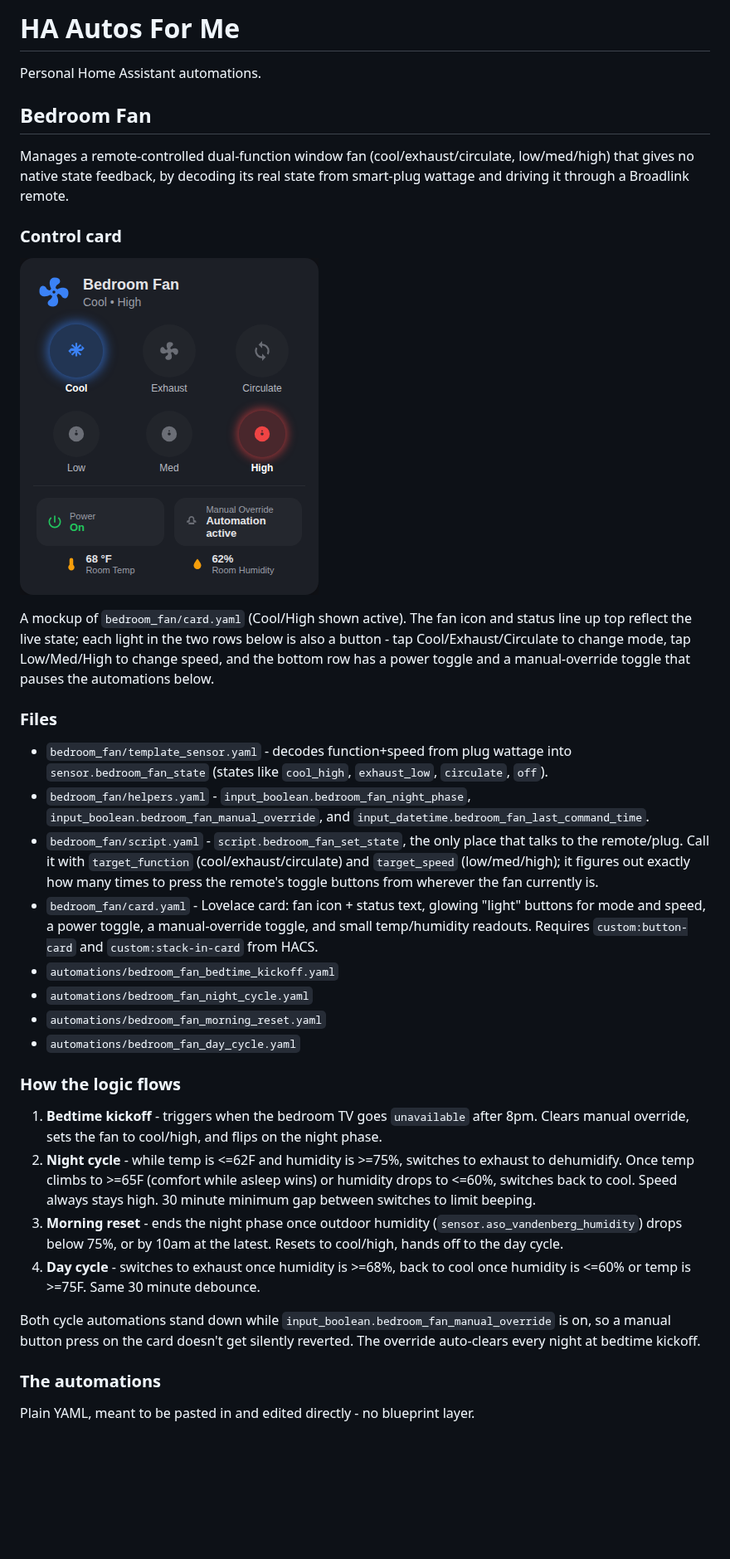
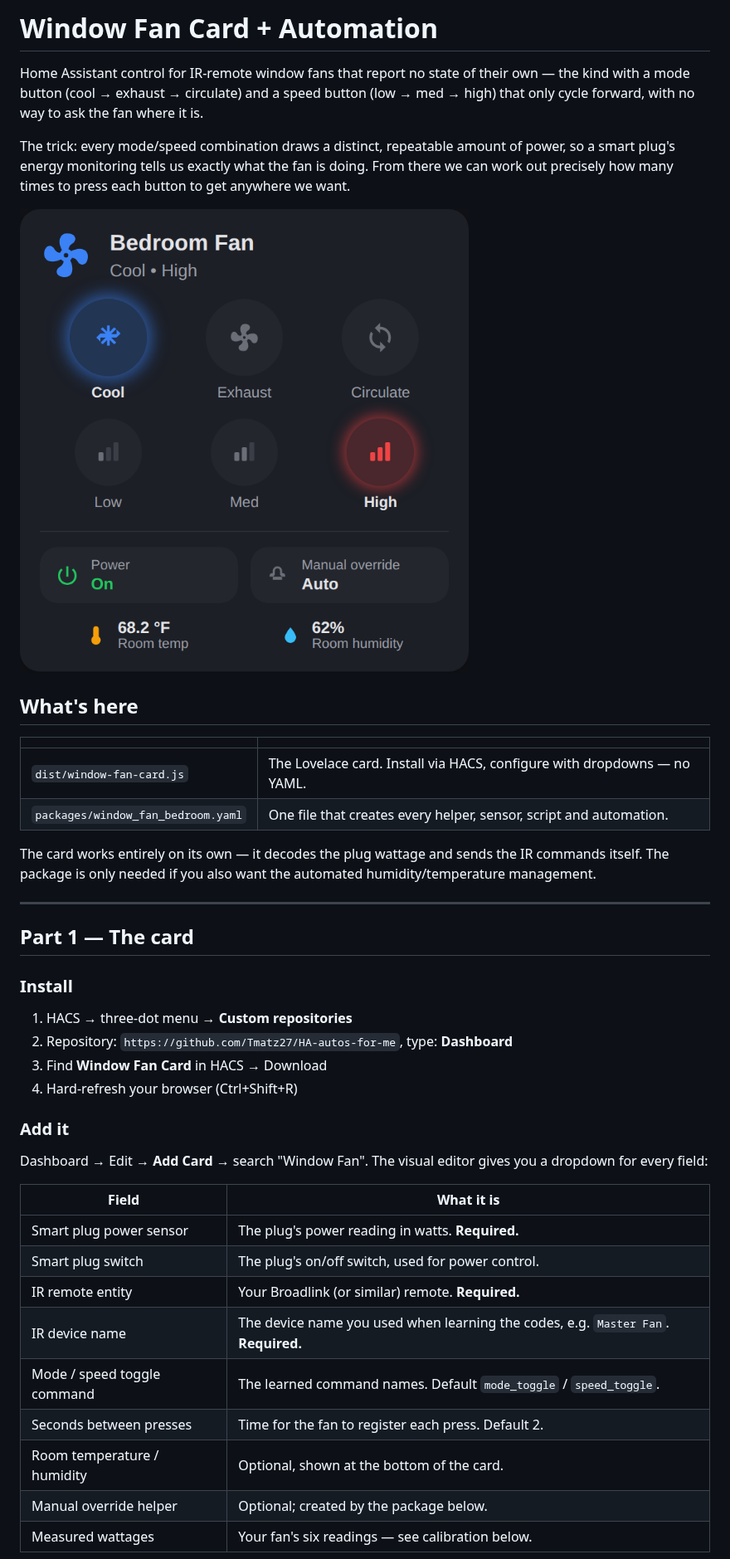
Before and after one commit to Tmatz27/HA-autos-for-me, a Markdown page: README.md, the part around one of its changes. Shown at 83% size. Drawn GitHub-style; pictures changed too: docs/assets/bedroom_fan_card.png (deleted), docs/assets/window_fan_card.png (added); blank space fills up the shorter version.

```diff
--- a/README.md
+++ b/README.md
@@ -1,65 +1,53 @@
-# HA Autos For Me
+# Window Fan Card + Automation
 
-Personal Home Assistant automations.
+Home Assistant control for IR-remote window fans that report no state of
+their own — the kind with a mode button (cool → exhaust → circulate) and a
+speed button (low → med → high) that only cycle forward, with no way to ask
+the fan where it is.
 
-## Bedroom Fan
+The trick: every mode/speed combination draws a distinct, repeatable amount
+of power, so a smart plug's energy monitoring tells us exactly what the fan
+is doing. From there we can work out precisely how many times to press each
+button to get anywhere we want.
 
-Manages a remote-controlled dual-function window fan (cool/exhaust/circulate,
-low/med/high) that gives no native state feedback, by decoding its real
-state from smart-plug wattage and driving it through a Broadlink remote.
+![Window Fan Card](docs/assets/window_fan_card.png)
 
-### Control card
+## What's here
 
-![Bedroom Fan card](docs/assets/bedroom_fan_card.png)
+| | |
+|---|---|
+| `dist/window-fan-card.js` | The Lovelace card. Install via HACS, configure with dropdowns — no YAML. |
+| `packages/window_fan_bedroom.yaml` | One file that creates every helper, sensor, script and automation. |
 
-A mockup of `bedroom_fan/card.yaml` (Cool/High shown active). The fan icon
-and status line up top reflect the live state; each light in the two rows
-below is also a button - tap Cool/Exhaust/Circulate to change mode, tap
-Low/Med/High to change speed, and the bottom row has a power toggle and a
-manual-override toggle that pauses the automations below.
+The card works entirely on its own — it decodes the plug wattage and sends
+the IR commands itself. The package is only needed if you also want the
+automated humidity/temperature management.
 
-### Files
+---
 
-- `bedroom_fan/template_sensor.yaml` - decodes function+speed from plug
-  wattage into `sensor.bedroom_fan_state` (states like `cool_high`,
-  `exhaust_low`, `circulate`, `off`).
-- `bedroom_fan/helpers.yaml` - `input_boolean.bedroom_fan_night_phase`,
-  `input_boolean.bedroom_fan_manual_override`, and
-  `input_datetime.bedroom_fan_last_command_time`.
-- `bedroom_fan/script.yaml` - `script.bedroom_fan_set_state`, the only place
-  that talks to the remote/plug. Call it with `target_function`
-  (cool/exhaust/circulate) and `target_speed` (low/med/high); it figures out
-  exactly how many times to press the remote's toggle buttons from wherever
-  the fan currently is.
-- `bedroom_fan/card.yaml` - Lovelace card: fan icon + status text, glowing
-  "light" buttons for mode and speed, a power toggle, a manual-override
-  toggle, and small temp/humidity readouts. Requires `custom:button-card`
-  and `custom:stack-in-card` from HACS.
-- `automations/bedroom_fan_bedtime_kickoff.yaml`
-- `automations/bedroom_fan_night_cycle.yaml`
-- `automations/bedroom_fan_morning_reset.yaml`
-- `automations/bedroom_fan_day_cycle.yaml`
+## Part 1 — The card
 
-### How the logic flows
+### Install
 
-1. **Bedtime kickoff** - triggers when the bedroom TV goes `unavailable`
-   after 8pm. Clears manual override, sets the fan to cool/high, and flips
-   on the night phase.
-2. **Night cycle** - while temp is <=62F and humidity is >=75%, switches to
-   exhaust to dehumidify. Once temp climbs to >=65F (comfort while asleep
-   wins) or humidity drops to <=60%, switches back to cool. Speed always
-   stays high. 30 minute minimum gap between switches to limit beeping.
-3. **Morning reset** - ends the night phase once outdoor humidity
-   (`sensor.aso_vandenberg_humidity`) drops below 75%, or by 10am at the
-   latest. Resets to cool/high, hands off to the day cycle.
-4. **Day cycle** - switches to exhaust once humidity is >=68%, back to cool
-   once humidity is <=60% or temp is >=75F. Same 30 minute debounce.
+1. HACS → three-dot menu → **Custom repositories**
+2. Repository: `https://github.com/Tmatz27/HA-autos-for-me`, type: **Dashboard**
+3. Find **Window Fan Card** in HACS → Download
+4. Hard-refresh your browser (Ctrl+Shift+R)
 
-Both cycle automations stand down while `input_boolean.bedroom_fan_manual_override`
-is on, so a manual button press on the card doesn't get silently reverted.
-The override auto-clears every night at bedtime kickoff.
+### Add it
 
-### The automations
+Dashboard → Edit → **Add Card** → search "Window Fan". The visual editor
+gives you a dropdown for every field:
 
-Plain YAML, meant to be pasted in and edited directly - no blueprint layer.
+| Field | What it is |
+|---|---|
+| Smart plug power sensor | The plug's power reading in watts. **Required.** |
+| Smart plug switch | The plug's on/off switch, used for power control. |
+| IR remote entity | Your Broadlink (or similar) remote. **Required.** |
+| IR device name | The device name you used when learning the codes, e.g. `Master Fan`. **Required.** |
+| Mode / speed toggle command | The learned command names. Default `mode_toggle` / `speed_toggle`. |
+| Seconds between presses | Time for the fan to register each press. Default 2. |
+| Room temperature / humidity | Optional, shown at the bottom of the card. |
+| Manual override helper | Optional; created by the package below. |
+| Measured wattages | Your fan's six readings — see calibration below. |
 
```
Also changed, not shown: other parts of README.md (+94 -183 lines), 11 other files.
